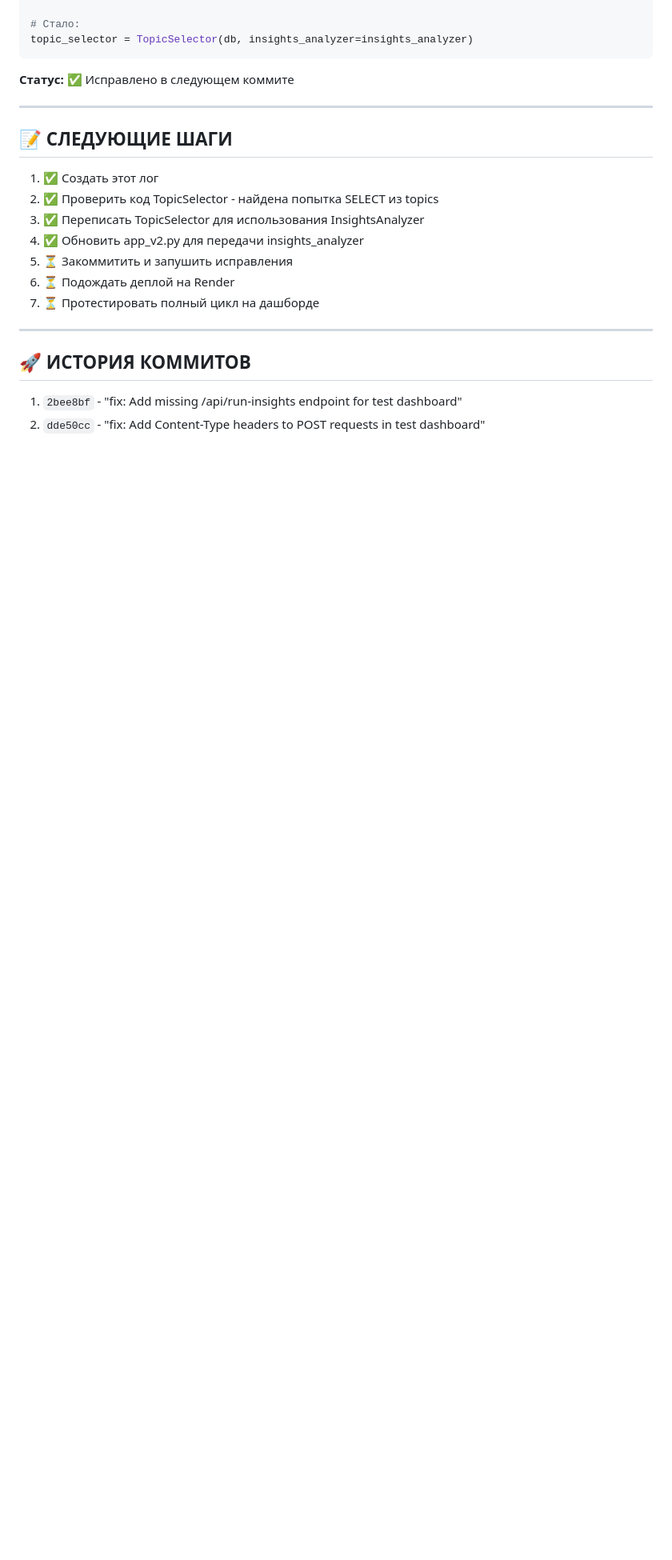
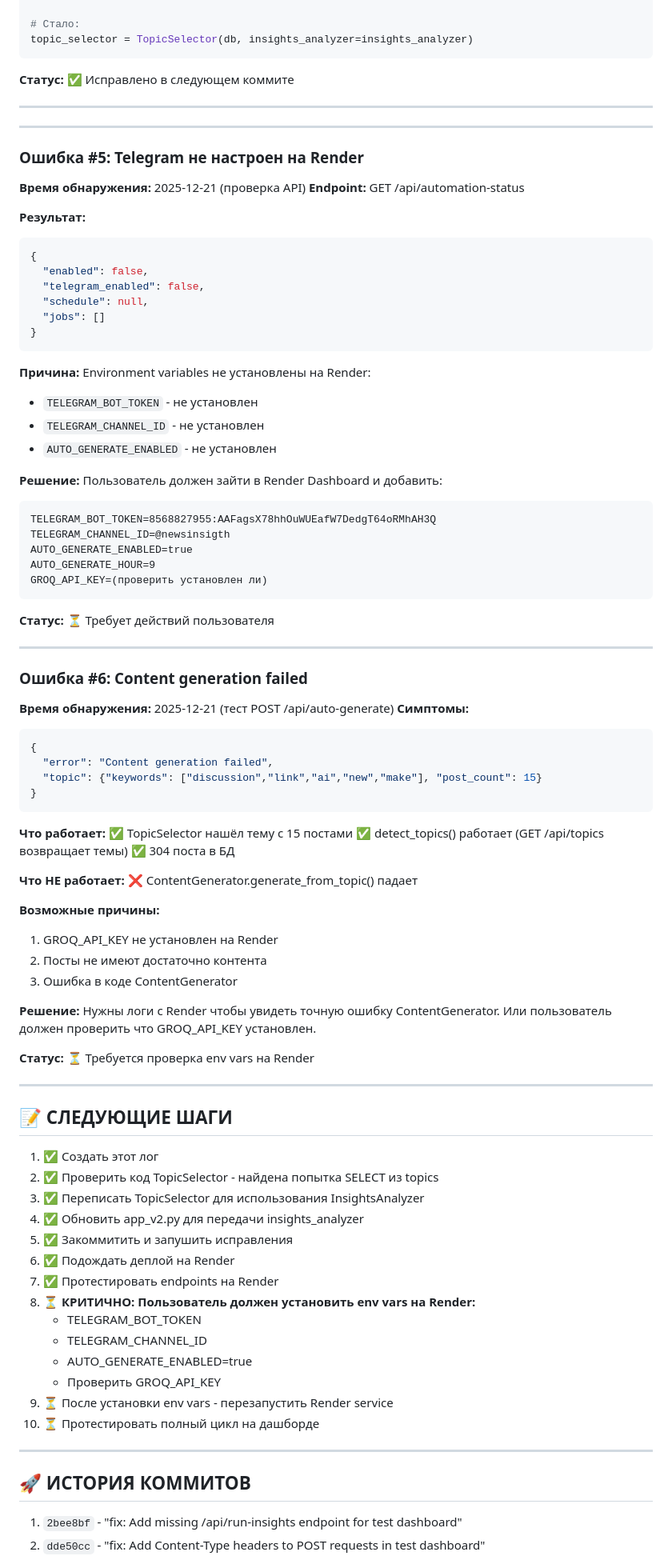
Before and after one commit to ssss81511-cloud/news-insight-parser, a Markdown page: TROUBLESHOOTING_LOG.md, the part around the change. Shown at 80% size. GitHub-like rendering; blank space fills up the shorter version.

Commit message:
docs: Update troubleshooting log with Render env vars issue

````diff
--- a/TROUBLESHOOTING_LOG.md
+++ b/TROUBLESHOOTING_LOG.md
@@ -250,15 +250,89 @@ topic_selector = TopicSelector(db, insights_analyzer=insights_analyzer)
 
 ---
 
+---
+
+### Ошибка #5: Telegram не настроен на Render
+**Время обнаружения:** 2025-12-21 (проверка API)
+**Endpoint:** GET /api/automation-status
+
+**Результат:**
+```json
+{
+  "enabled": false,
+  "telegram_enabled": false,
+  "schedule": null,
+  "jobs": []
+}
+```
+
+**Причина:**
+Environment variables не установлены на Render:
+- `TELEGRAM_BOT_TOKEN` - не установлен
+- `TELEGRAM_CHANNEL_ID` - не установлен
+- `AUTO_GENERATE_ENABLED` - не установлен
+
+**Решение:**
+Пользователь должен зайти в Render Dashboard и добавить:
+```
+TELEGRAM_BOT_TOKEN=8568827955:AAFagsX78hhOuWUEafW7DedgT64oRMhAH3Q
+TELEGRAM_CHANNEL_ID=@newsinsigth
+AUTO_GENERATE_ENABLED=true
+AUTO_GENERATE_HOUR=9
+GROQ_API_KEY=(проверить установлен ли)
+```
+
+**Статус:** ⏳ Требует действий пользователя
+
+---
+
+### Ошибка #6: Content generation failed
+**Время обнаружения:** 2025-12-21 (тест POST /api/auto-generate)
+**Симптомы:**
+```json
+{
+  "error": "Content generation failed",
+  "topic": {"keywords": ["discussion","link","ai","new","make"], "post_count": 15}
+}
+```
+
+**Что работает:**
+✅ TopicSelector нашёл тему с 15 постами
+✅ detect_topics() работает (GET /api/topics возвращает темы)
+✅ 304 поста в БД
+
+**Что НЕ работает:**
+❌ ContentGenerator.generate_from_topic() падает
+
+**Возможные причины:**
+1. GROQ_API_KEY не установлен на Render
+2. Посты не имеют достаточно контента
+3. Ошибка в коде ContentGenerator
+
+**Решение:**
+Нужны логи с Render чтобы увидеть точную ошибку ContentGenerator.
+Или пользователь должен проверить что GROQ_API_KEY установлен.
+
+**Статус:** ⏳ Требуется проверка env vars на Render
+
+---
+
 ## 📝 СЛЕДУЮЩИЕ ШАГИ
 
 1. ✅ Создать этот лог
 2. ✅ Проверить код TopicSelector - найдена попытка SELECT из topics
 3. ✅ Переписать TopicSelector для использования InsightsAnalyzer
 4. ✅ Обновить app_v2.py для передачи insights_analyzer
-5. ⏳ Закоммитить и запушить исправления
-6. ⏳ Подождать деплой на Render
-7. ⏳ Протестировать полный цикл на дашборде
+5. ✅ Закоммитить и запушить исправления
+6. ✅ Подождать деплой на Render
+7. ✅ Протестировать endpoints на Render
+8. **⏳ КРИТИЧНО: Пользователь должен установить env vars на Render:**
+   - TELEGRAM_BOT_TOKEN
+   - TELEGRAM_CHANNEL_ID
+   - AUTO_GENERATE_ENABLED=true
+   - Проверить GROQ_API_KEY
+9. ⏳ После установки env vars - перезапустить Render service
+10. ⏳ Протестировать полный цикл на дашборде
 
 ---
 
````
